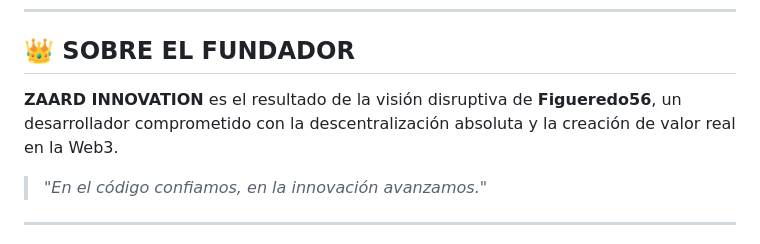
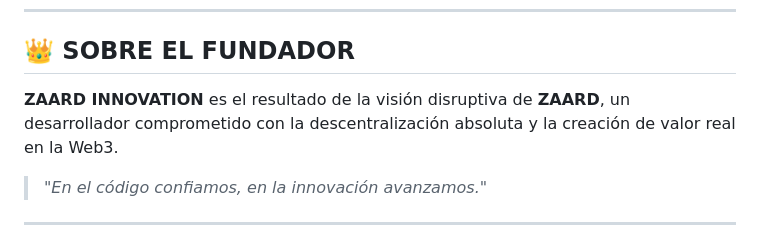
Before and after one commit to figueredo56/ZAARD-Arcade, a Markdown page: README.md, the part around the change. GitHub-like rendering.

Commit message:
Actualizar README.md

```diff
--- a/README.md
+++ b/README.md
@@ -53,7 +53,7 @@ Para construir el futuro, utilizamos las herramientas de los dioses del código:
 ---
 
 ## 👑 SOBRE EL FUNDADOR
-**ZAARD INNOVATION** es el resultado de la visión disruptiva de **Figueredo56**, un desarrollador comprometido con la descentralización absoluta y la creación de valor real en la Web3.
+**ZAARD INNOVATION** es el resultado de la visión disruptiva de **ZAARD**, un desarrollador comprometido con la descentralización absoluta y la creación de valor real en la Web3.
 
 > *"En el código confiamos, en la innovación avanzamos."*
 
```
